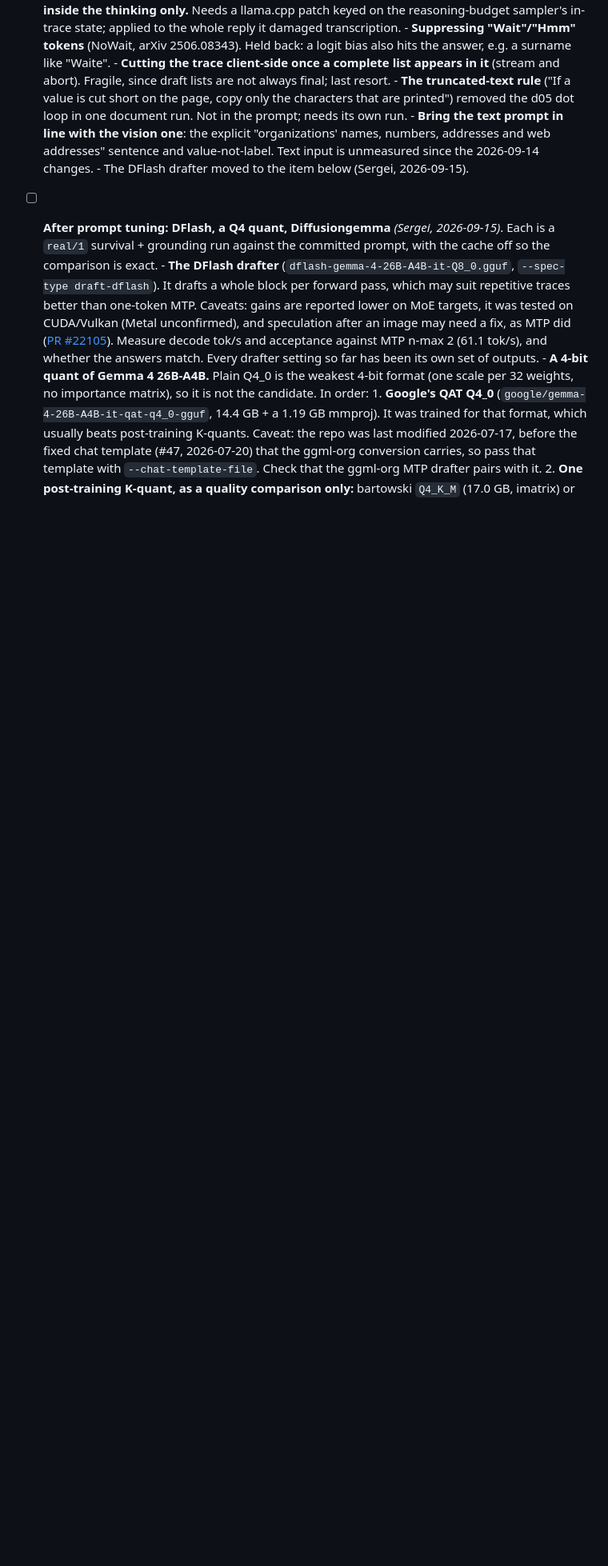
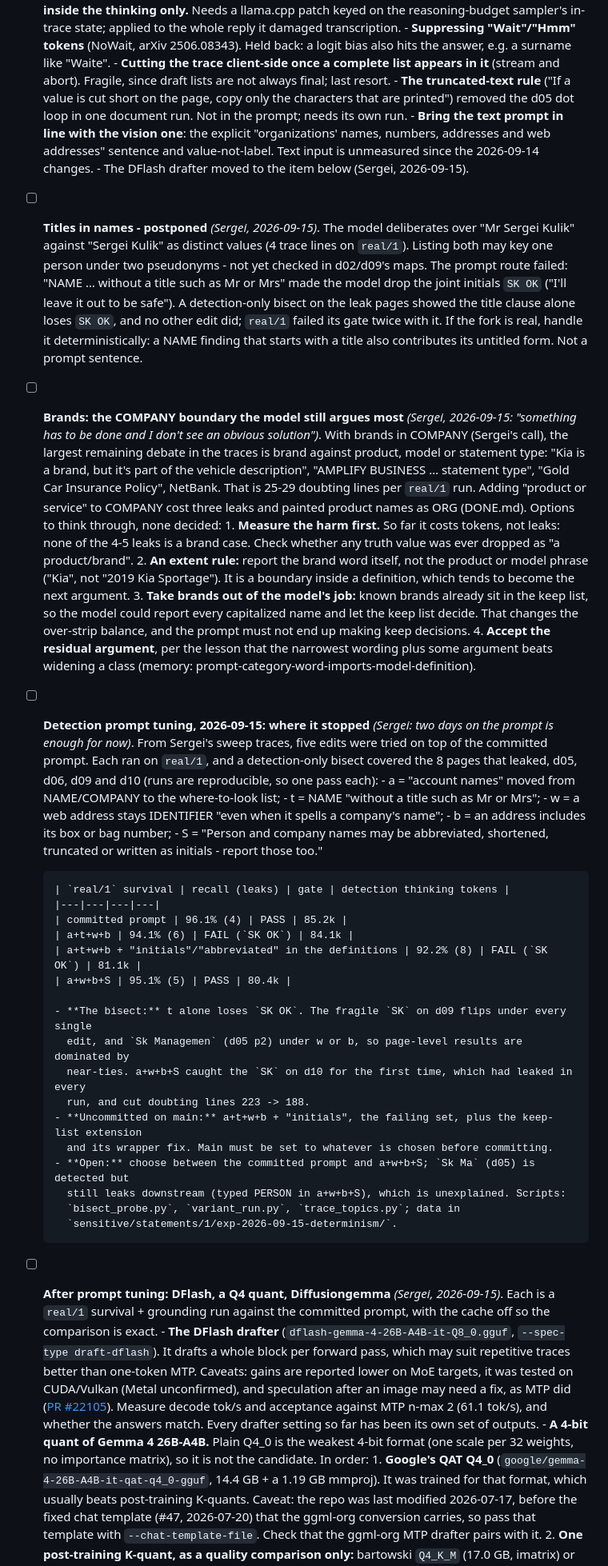
Before and after one commit to skoulik/BrokerAI, a Markdown page: pii/core/TODO.md, the part around the change. Shown at 80% size. Rendered like a GitHub page; blank space fills up the shorter version.

Commit message:
pii/core/TODO: titles postponed, brands open, where prompt tuning stopped
Model: claude-opus-5

```diff
--- a/pii/core/TODO.md
+++ b/pii/core/TODO.md
@@ -900,6 +900,62 @@ text tier's record is in [DONE.md](DONE.md).)
         is unmeasured since the 2026-09-14 changes.
       - The DFlash drafter moved to the item below (Sergei, 2026-09-15).
 
+- [ ] **Titles in names - postponed** *(Sergei, 2026-09-15)*. The model deliberates over "Mr Sergei
+      Kulik" against "Sergei Kulik" as distinct values (4 trace lines on `real/1`). Listing both may
+      key one person under two pseudonyms - not yet checked in d02/d09's maps. The prompt route
+      failed: "NAME … without a title such as Mr or Mrs" made the model drop the joint initials
+      `SK OK` ("I'll leave it out to be safe"). A detection-only bisect on the leak pages showed
+      the title clause alone loses `SK OK`, and no other edit did; `real/1` failed its gate twice
+      with it. If the fork is real, handle it deterministically: a NAME finding that starts with
+      a title also contributes its untitled form. Not a prompt sentence.
+
+- [ ] **Brands: the COMPANY boundary the model still argues most** *(Sergei, 2026-09-15: "something
+      has to be done and I don't see an obvious solution")*. With brands in COMPANY (Sergei's call),
+      the largest remaining debate in the traces is brand against product, model or statement type:
+      "Kia is a brand, but it's part of the vehicle description", "AMPLIFY BUSINESS … statement
+      type", "Gold Car Insurance Policy", NetBank. That is 25-29 doubting lines per `real/1` run.
+      Adding "product or service" to COMPANY cost three leaks and painted product names as ORG
+      (DONE.md). Options to think through, none decided:
+      1. **Measure the harm first.** So far it costs tokens, not leaks: none of the 4-5 leaks is a
+         brand case. Check whether any truth value was ever dropped as "a product/brand".
+      2. **An extent rule:** report the brand word itself, not the product or model phrase ("Kia",
+         not "2019 Kia Sportage"). It is a boundary inside a definition, which tends to become the
+         next argument.
+      3. **Take brands out of the model's job:** known brands already sit in the keep list, so the
+         model could report every capitalized name and let the keep list decide. That changes the
+         over-strip balance, and the prompt must not end up making keep decisions.
+      4. **Accept the residual argument**, per the lesson that the narrowest wording plus some
+         argument beats widening a class (memory: prompt-category-word-imports-model-definition).
+
+- [ ] **Detection prompt tuning, 2026-09-15: where it stopped** *(Sergei: two days on the prompt is
+      enough for now)*. From Sergei's sweep traces, five edits were tried on top of the committed
+      prompt. Each ran on `real/1`, and a detection-only bisect covered the 8 pages that leaked,
+      d05, d06, d09 and d10 (runs are reproducible, so one pass each):
+      - a = "account names" moved from NAME/COMPANY to the where-to-look list;
+      - t = NAME "without a title such as Mr or Mrs";
+      - w = a web address stays IDENTIFIER "even when it spells a company's name";
+      - b = an address includes its box or bag number;
+      - S = "Person and company names may be abbreviated, shortened, truncated or written as
+        initials - report those too."
+
+      | `real/1` survival | recall (leaks) | gate | detection thinking tokens |
+      |---|---|---|---|
+      | committed prompt | 96.1% (4) | PASS | 85.2k |
+      | a+t+w+b | 94.1% (6) | FAIL (`SK OK`) | 84.1k |
+      | a+t+w+b + "initials"/"abbreviated" in the definitions | 92.2% (8) | FAIL (`SK OK`) | 81.1k |
+      | a+w+b+S | 95.1% (5) | PASS | 80.4k |
+
+      - **The bisect:** t alone loses `SK OK`. The fragile `SK` on d09 flips under every single
+        edit, and `Sk Managemen` (d05 p2) under w or b, so page-level results are dominated by
+        near-ties. a+w+b+S caught the `SK` on d10 for the first time, which had leaked in every
+        run, and cut doubting lines 223 -> 188.
+      - **Uncommitted on main:** a+t+w+b + "initials", the failing set, plus the keep-list extension
+        and its wrapper fix. Main must be set to whatever is chosen before committing.
+      - **Open:** choose between the committed prompt and a+w+b+S; `Sk Ma` (d05) is detected but
+        still leaks downstream (typed PERSON in a+w+b+S), which is unexplained. Scripts:
+        `bisect_probe.py`, `variant_run.py`, `trace_topics.py`; data in
+        `sensitive/statements/1/exp-2026-09-15-determinism/`.
+
 - [ ] **After prompt tuning: DFlash, a Q4 quant, Diffusiongemma** *(Sergei, 2026-09-15)*. Each is
       a `real/1` survival + grounding run against the committed prompt, with the cache off so
       the comparison is exact.
```
